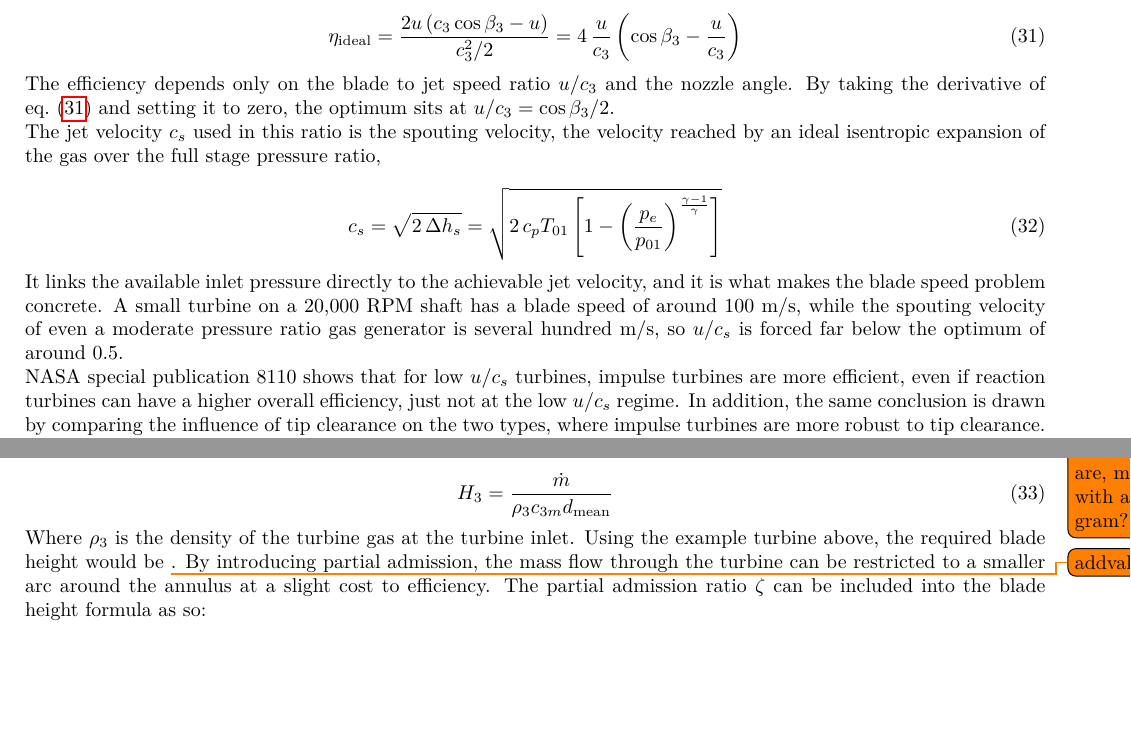
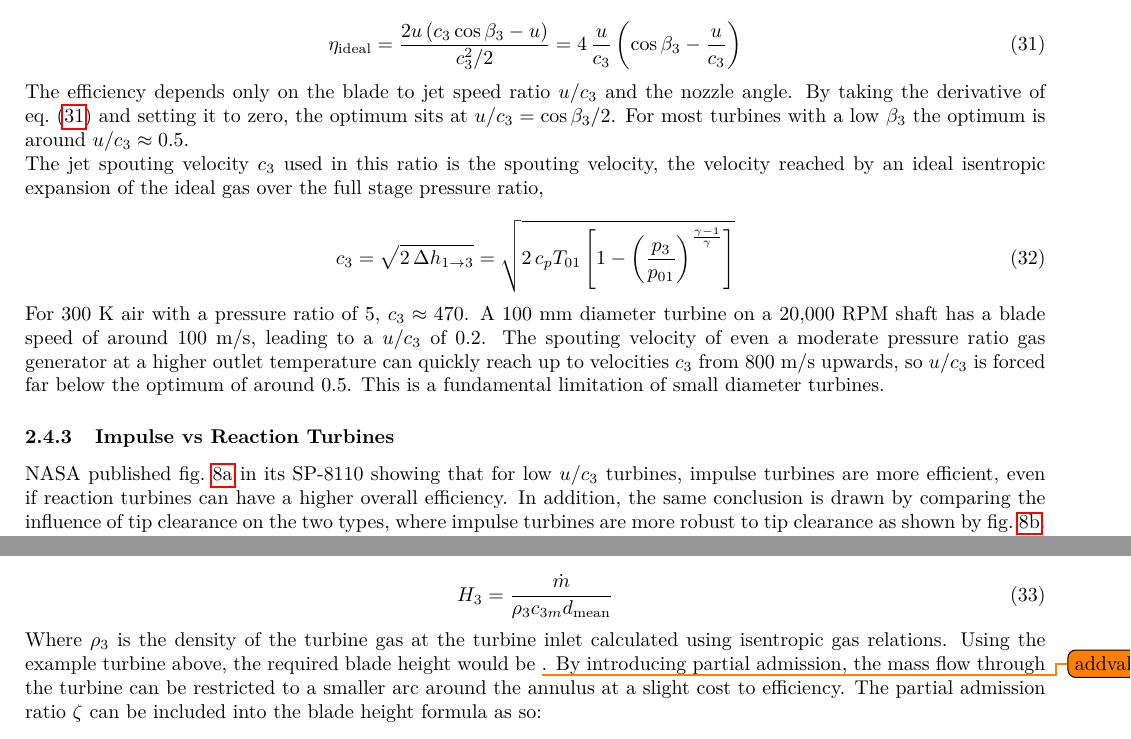
Before and after one commit to LpHiX/FYPTurbine, a LaTeX paper (report/main.tex, which reads report/ltx/2_theory.tex): two parts of page 19 of 59 before the commit and two parts of page 19 of 60 after it, joined at a grey line, cut so that both start at the same text, the shorter picture padded with empty space. Compiled offline with pdfLaTeX.

```diff
--- a/report/ltx/2_theory.tex
+++ b/report/ltx/2_theory.tex
@@ -402,7 +402,7 @@
     \label{eq:impulse_ideal_efficiency}
 \end{equation}
 
-The efficiency depends only on the blade to jet speed ratio $u/c_3$ and the nozzle angle. By taking the derivative of \cref{eq:impulse_ideal_efficiency} and setting it to zero, the optimum sits at $u/c_3 = \cos\beta_3/2$.
+The efficiency depends only on the blade to jet speed ratio $u/c_3$ and the nozzle angle. By taking the derivative of \cref{eq:impulse_ideal_efficiency} and setting it to zero, the optimum sits at $u/c_3 = \cos\beta_3/2$. For most turbines with a low $\beta_3$ the optimum is around $u/c_3\approx0.5$.
 
 
 % , where the exit swirl is zero and the efficiency peaks at $\cos^2\beta_3$. The same expression with the Weiss loss coefficients of \cref{subsec:weissloss} attached becomes $\eta_h = 2k_N^2\,(u/c_3)\left(\cos\beta_3 - u/c_3\right)(1+k_R)$, which reduces to \cref{eq:impulse_ideal_efficiency} when the nozzle and rotor are loss free ($k_N = k_R = 1$); this lossy form is the solid curve in \cref{fig:turbine-eta-uc}.
@@ -416,16 +416,17 @@
 
 
 % In my notes, this can be found "SP-8110.md" file and "Supersonic Turbine Blade Pitch and Height.md"
-The jet velocity $c_s$ used in this ratio is the spouting velocity, the velocity reached by an ideal isentropic expansion of the gas over the full stage pressure ratio,
+The jet spouting velocity $c_3$ used in this ratio is the spouting velocity, the velocity reached by an ideal isentropic expansion of the ideal gas over the full stage pressure ratio,
 
 \begin{equation}
-    c_s = \sqrt{2\,\Delta h_s}
-    = \sqrt{2\, c_p T_{01} \left[1 - \left(\frac{p_e}{p_{01}}\right)^{\frac{\gamma-1}{\gamma}}\right]}
+    c_3 = \sqrt{2\,\Delta h_{1\rightarrow 3}}
+    = \sqrt{2\, c_p T_{01} \left[1 - \left(\frac{p_3}{p_{01}}\right)^{\frac{\gamma-1}{\gamma}}\right]}
     \label{eq:spouting_velocity}
 \end{equation}
 
-It links the available inlet pressure directly to the achievable jet velocity, and it is what makes the blade speed problem concrete. A small turbine on a 20,000 RPM shaft has a blade speed of around 100 m/s, while the spouting velocity of even a moderate pressure ratio gas generator is several hundred m/s, so $u/c_s$ is forced far below the optimum of around 0.5.
+For 300 K air with a pressure ratio of 5, $c_3 \approx 470$. A 100 mm diameter turbine on a 20,000 RPM shaft has a blade speed of around 100 m/s, leading to a $u/c_3$ of 0.2. The spouting velocity of even a moderate pressure ratio gas generator at a higher outlet temperature can quickly reach up to velocities $c_3$ from 800 m/s upwards, so $u/c_3$ is forced far below the optimum of around 0.5. This is a fundamental limitation of small diameter turbines.
 
-NASA special publication 8110 shows that for low $u/c_s$ turbines, impulse turbines are more efficient, even if reaction turbines can have a higher overall efficiency, just not at the low $u/c_s$ regime. In addition, the same conclusion is drawn by comparing the influence of tip clearance on the two types, where impulse turbines are more robust to tip clearance. This is especially important for small scale turbines where manufacturing tolerances are more difficult to achieve and contribute to more significant losses \cite{NASASP8110}. \todo{need to explain what reaction and impulse turbines are, maybe with a diagram?}
+\subsubsection{Impulse vs Reaction Turbines}
 
+NASA published \cref{fig:eff_vs_uc} in its SP-8110 showing that for low $u/c_3$ turbines, impulse turbines are more efficient, even if reaction turbines can have a higher overall efficiency. In addition, the same conclusion is drawn by comparing the influence of tip clearance on the two types, where impulse turbines are more robust to tip clearance as shown by \cref{fig:eff_vs_tip_clearance}. This is especially important for small scale turbines where manufacturing tolerances are more difficult to achieve and contribute to more significant losses \cite{NASASP8110}.
 
@@ -439,7 +460,7 @@
     \label{eq:turbine_blade_height_full_admission}
 \end{equation}
 
-Where $\rho_3$ is the density of the turbine gas at the turbine inlet. Using the example turbine above, the required blade height would be \todo{addvalue}. By introducing partial admission, the mass flow through the turbine can be restricted to a smaller arc around the annulus at a slight cost to efficiency. The partial admission ratio $\zeta$ can be included into the blade height formula as so:
+Where $\rho_3$ is the density of the turbine gas at the turbine inlet calculated using isentropic gas relations. Using the example turbine above, the required blade height would be \todo{addvalue}. By introducing partial admission, the mass flow through the turbine can be restricted to a smaller arc around the annulus at a slight cost to efficiency. The partial admission ratio $\zeta$ can be included into the blade height formula as so:
 
 \begin{equation}
     H_3 = \frac{\dot{m}}{\zeta \rho_3 c_{3m} d_{\textrm{mean}}}
```
Also changed, not shown: report/figs/tip_clearance.png (added), report/figs/uc_vs_eff.png (added), report/main.pdf, report/ltx/2_theory.tex (20 more changed lines).
